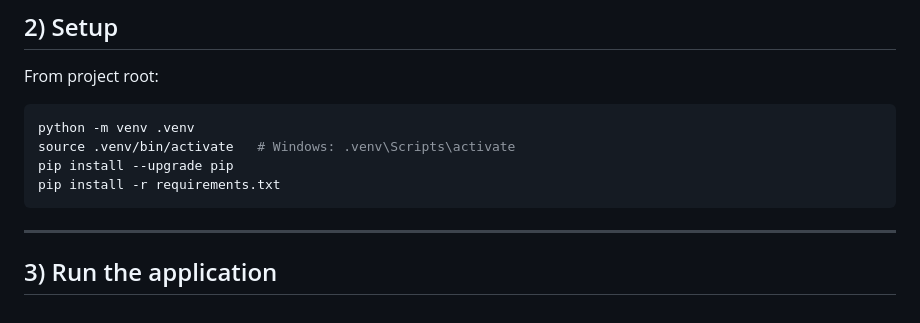
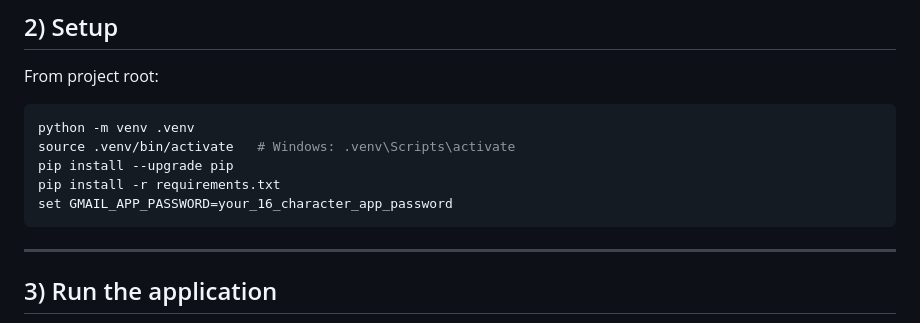
Before and after one commit to NAMANPHOGAT/Face-Recognition-Attendance-System, a Markdown page: README.md, the part around the change. Drawn GitHub-style.

````diff
--- a/README.md
+++ b/README.md
@@ -33,6 +33,7 @@ python -m venv .venv
 source .venv/bin/activate   # Windows: .venv\Scripts\activate
 pip install --upgrade pip
 pip install -r requirements.txt
+set GMAIL_APP_PASSWORD=your_16_character_app_password
 ```
 
 ---
````
